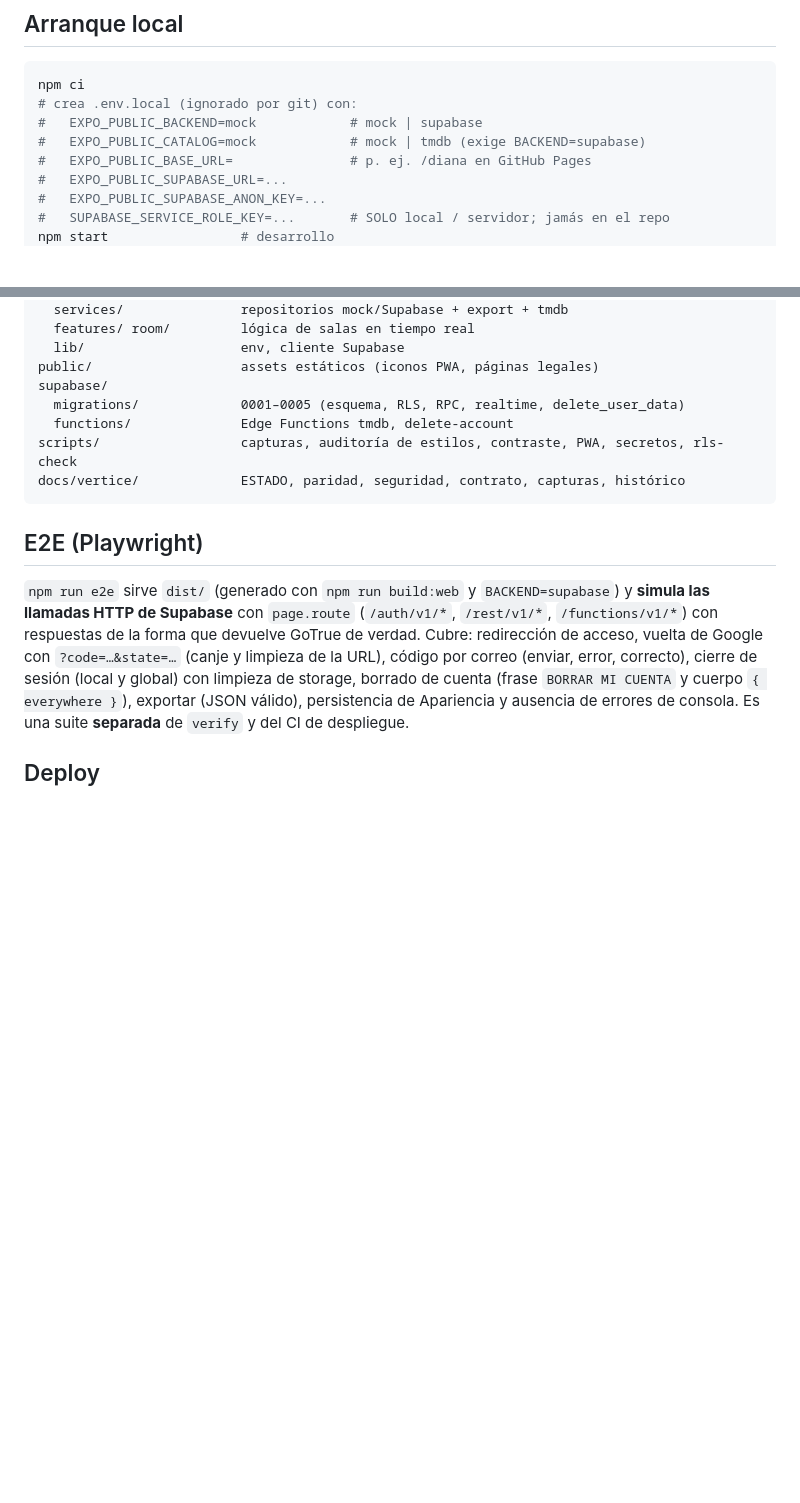
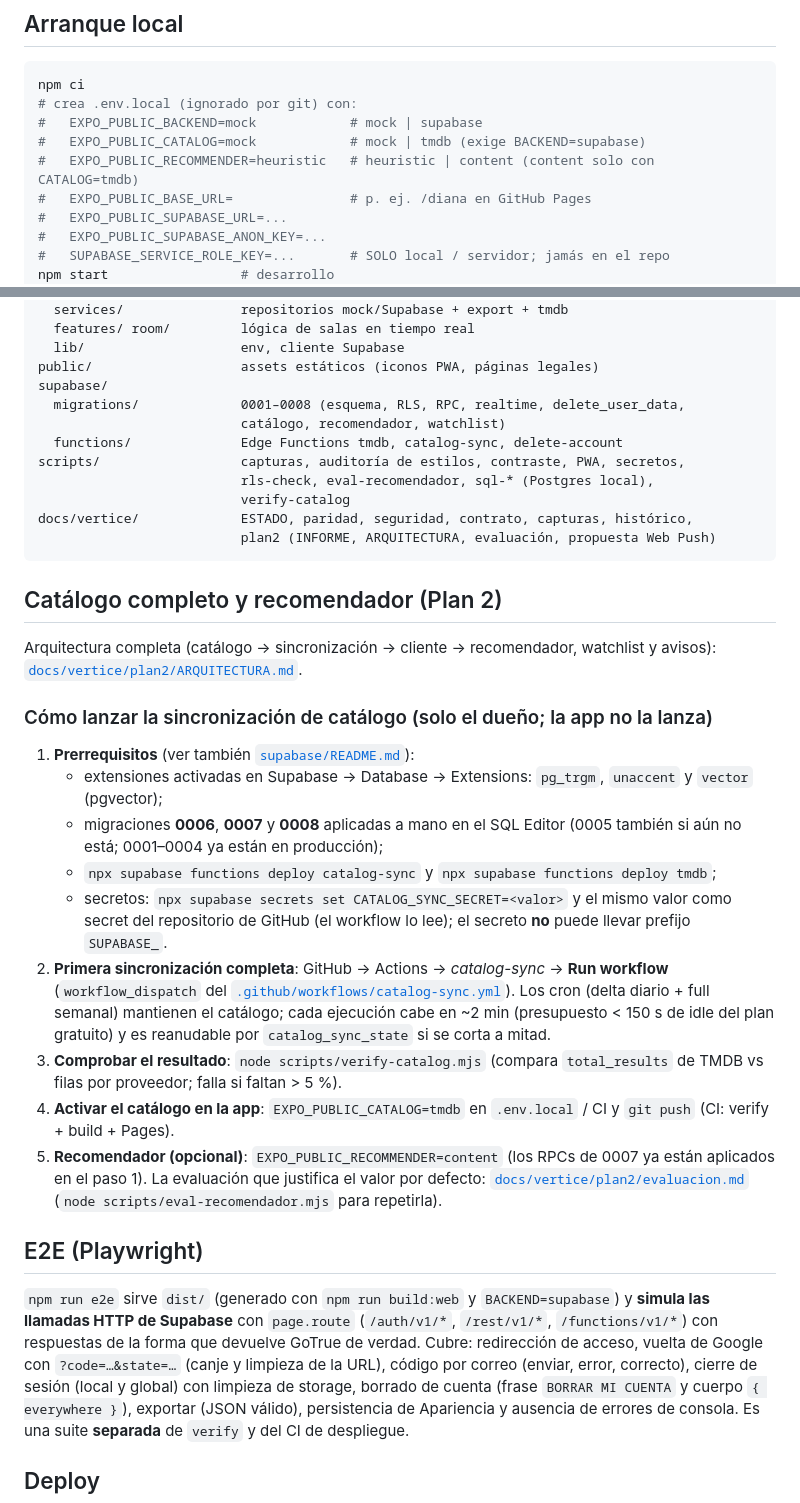
Before and after one commit to Marcosariasglez/diana, a Markdown page: README.md, 2 parts joined by grey strips. GitHub-like rendering; blank space fills up the shorter version.

Commit message:
D2-5 (calidad): ARQUITECTURA.md + README (vars nuevas, comandos, lanzar sync)

````diff
--- a/README.md
+++ b/README.md
@@ -23,6 +23,7 @@ npm ci
 # crea .env.local (ignorado por git) con:
 #   EXPO_PUBLIC_BACKEND=mock            # mock | supabase
 #   EXPO_PUBLIC_CATALOG=mock            # mock | tmdb (exige BACKEND=supabase)
+#   EXPO_PUBLIC_RECOMMENDER=heuristic   # heuristic | content (content solo con CATALOG=tmdb)
 #   EXPO_PUBLIC_BASE_URL=               # p. ej. /diana en GitHub Pages
 #   EXPO_PUBLIC_SUPABASE_URL=...
 #   EXPO_PUBLIC_SUPABASE_ANON_KEY=...
@@ -89,11 +97,47 @@ src/
   lib/                    env, cliente Supabase
 public/                   assets estáticos (iconos PWA, páginas legales)
 supabase/
-  migrations/             0001–0005 (esquema, RLS, RPC, realtime, delete_user_data)
-  functions/              Edge Functions tmdb, delete-account
-scripts/                  capturas, auditoría de estilos, contraste, PWA, secretos, rls-check
-docs/vertice/             ESTADO, paridad, seguridad, contrato, capturas, histórico
+  migrations/             0001–0008 (esquema, RLS, RPC, realtime, delete_user_data,
+                          catálogo, recomendador, watchlist)
+  functions/              Edge Functions tmdb, catalog-sync, delete-account
+scripts/                  capturas, auditoría de estilos, contraste, PWA, secretos,
+                          rls-check, eval-recomendador, sql-* (Postgres local),
+                          verify-catalog
+docs/vertice/             ESTADO, paridad, seguridad, contrato, capturas, histórico,
+                          plan2 (INFORME, ARQUITECTURA, evaluación, propuesta Web Push)
 ```
+
+## Catálogo completo y recomendador (Plan 2)
+
+Arquitectura completa (catálogo → sincronización → cliente → recomendador,
+watchlist y avisos): [`docs/vertice/plan2/ARQUITECTURA.md`](docs/vertice/plan2/ARQUITECTURA.md).
+
+### Cómo lanzar la sincronización de catálogo (solo el dueño; la app no la lanza)
+
+1. **Prerrequisitos** (ver también [`supabase/README.md`](supabase/README.md)):
+   - extensiones activadas en Supabase → Database → Extensions: `pg_trgm`,
+     `unaccent` y `vector` (pgvector);
+   - migraciones **0006**, **0007** y **0008** aplicadas a mano en el SQL Editor
+     (0005 también si aún no está; 0001–0004 ya están en producción);
+   - `npx supabase functions deploy catalog-sync` y
+     `npx supabase functions deploy tmdb`;
+   - secretos: `npx supabase secrets set CATALOG_SYNC_SECRET=<valor>` y el mismo
+     valor como secret del repositorio de GitHub (el workflow lo lee); el
+     secreto **no** puede llevar prefijo `SUPABASE_`.
+2. **Primera sincronización completa**: GitHub → Actions → *catalog-sync* →
+   **Run workflow** (`workflow_dispatch` del
+   [`.github/workflows/catalog-sync.yml`](.github/workflows/catalog-sync.yml)).
+   Los cron (delta diario + full semanal) mantienen el catálogo; cada ejecución
+   cabe en ~2 min (presupuesto < 150 s de idle del plan gratuito) y es
+   reanudable por `catalog_sync_state` si se corta a mitad.
+3. **Comprobar el resultado**: `node scripts/verify-catalog.mjs` (compara
+   `total_results` de TMDB vs filas por proveedor; falla si faltan > 5 %).
+4. **Activar el catálogo en la app**: `EXPO_PUBLIC_CATALOG=tmdb` en `.env.local`
+   / CI y `git push` (CI: verify + build + Pages).
+5. **Recomendador (opcional)**: `EXPO_PUBLIC_RECOMMENDER=content` (los RPCs de
+   0007 ya están aplicados en el paso 1). La evaluación que justifica el valor
+   por defecto: [`docs/vertice/plan2/evaluacion.md`](docs/vertice/plan2/evaluacion.md)
+   (`node scripts/eval-recomendador.mjs` para repetirla).
 
 ## E2E (Playwright)
 
````
Also changed, not shown: other parts of README.md (+8 -1 lines), 1 other file.
